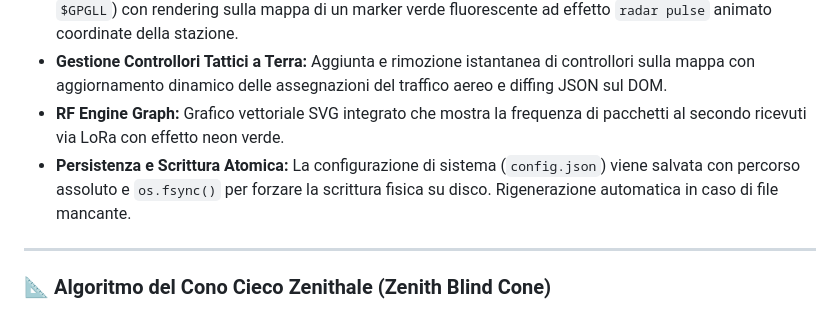
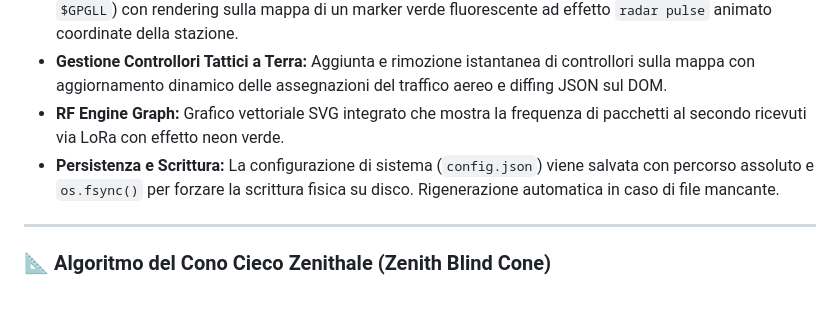
Before and after one commit to StringLess80/Heltec-LoRa-32-RF-Data-Transmission, a Markdown page: README.md, the part around the change. GitHub-like rendering.

```diff
--- a/README.md
+++ b/README.md
@@ -86,7 +86,7 @@ L'aggiornamento **v4.0** trasforma la stazione di ricezione in un vero e proprio
 * **Integrazione GPS Seriale NMEA 0183:** Modulo di decodifica nativo per GPS seriale (`$GPGGA`, `$GPRMC`, `$GPGLL`) con rendering sulla mappa di un marker verde fluorescente ad effetto `radar pulse` animato coordinate della stazione.
 * **Gestione Controllori Tattici a Terra:** Aggiunta e rimozione istantanea di controllori sulla mappa con aggiornamento dinamico delle assegnazioni del traffico aereo e diffing JSON sul DOM.
 * **RF Engine Graph:** Grafico vettoriale SVG integrato che mostra la frequenza di pacchetti al secondo ricevuti via LoRa con effetto neon verde.
-* **Persistenza e Scrittura Atomica:** La configurazione di sistema (`config.json`) viene salvata con percorso assoluto e `os.fsync()` per forzare la scrittura fisica su disco. Rigenerazione automatica in caso di file mancante.
+* **Persistenza e Scrittura:** La configurazione di sistema (`config.json`) viene salvata con percorso assoluto e `os.fsync()` per forzare la scrittura fisica su disco. Rigenerazione automatica in caso di file mancante.
 
 ---
 
```
Also changed, not shown: docs/translations/README-EN.md (+1 -1 lines).
